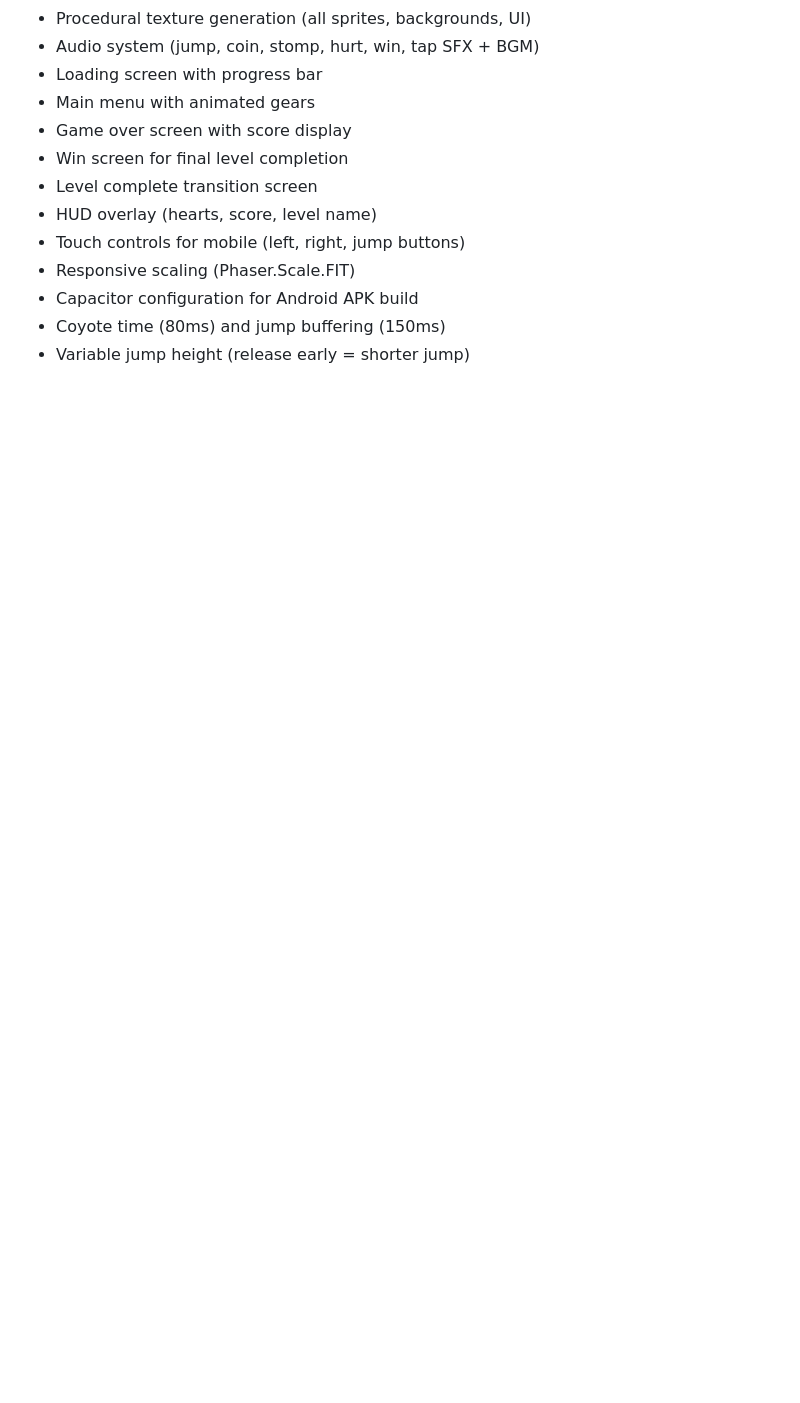
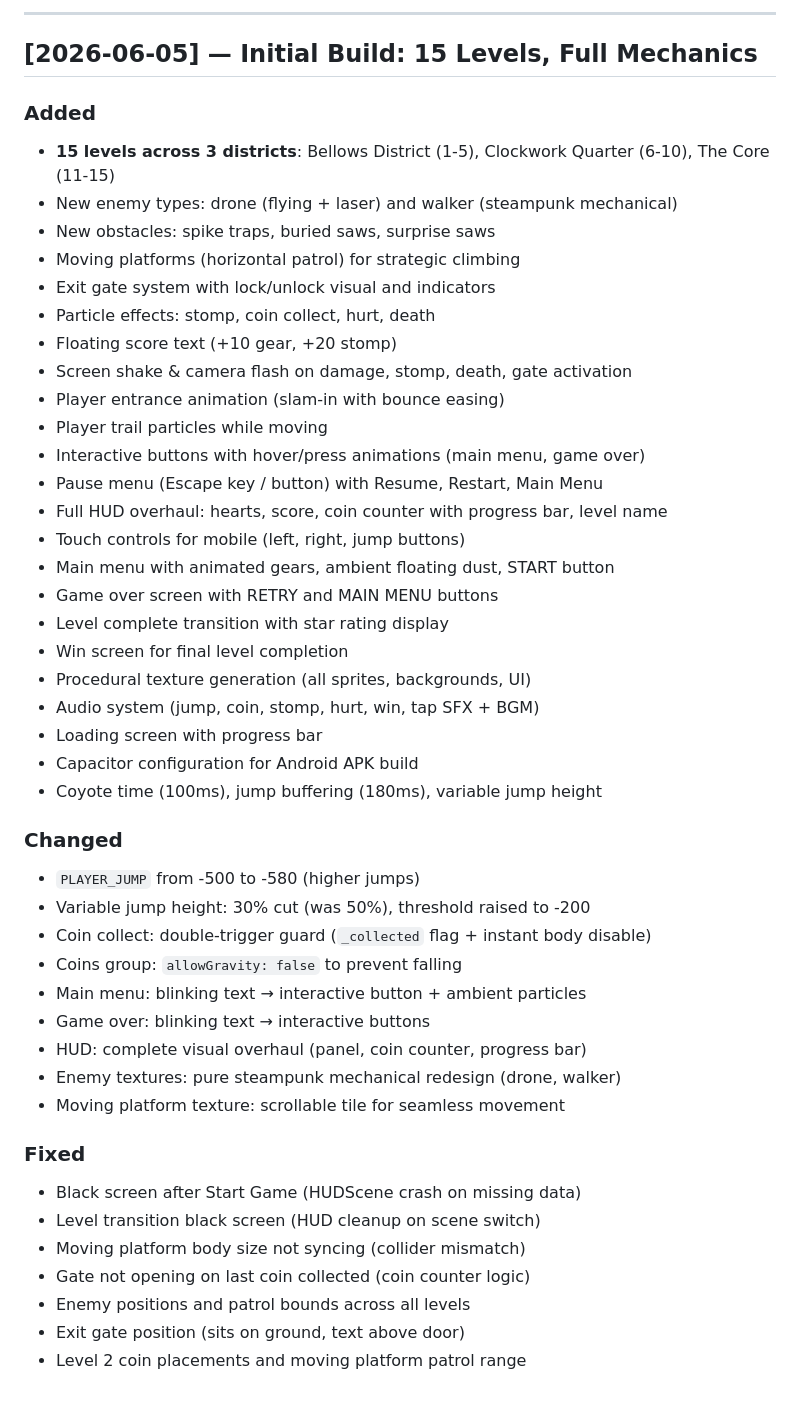
Before and after one commit to LunaeKim99/cogswort_game, a Markdown page: CHANGELOG.md, the part around one of its changes. Drawn GitHub-style; blank space fills up the shorter version.

```diff
--- a/CHANGELOG.md
+++ b/CHANGELOG.md
@@ -69,13 +77,48 @@ All notable changes to Cogsworth: Last Wind are documented here.
+---
+
+## [2026-06-05] — Initial Build: 15 Levels, Full Mechanics
+
+### Added
+- **15 levels across 3 districts**: Bellows District (1-5), Clockwork Quarter (6-10), The Core (11-15)
+- New enemy types: drone (flying + laser) and walker (steampunk mechanical)
+- New obstacles: spike traps, buried saws, surprise saws
+- Moving platforms (horizontal patrol) for strategic climbing
+- Exit gate system with lock/unlock visual and indicators
+- Particle effects: stomp, coin collect, hurt, death
+- Floating score text (+10 gear, +20 stomp)
+- Screen shake & camera flash on damage, stomp, death, gate activation
+- Player entrance animation (slam-in with bounce easing)
+- Player trail particles while moving
+- Interactive buttons with hover/press animations (main menu, game over)
+- Pause menu (Escape key / button) with Resume, Restart, Main Menu
+- Full HUD overhaul: hearts, score, coin counter with progress bar, level name
+- Touch controls for mobile (left, right, jump buttons)
+- Main menu with animated gears, ambient floating dust, START button
+- Game over screen with RETRY and MAIN MENU buttons
+- Level complete transition with star rating display
+- Win screen for final level completion
 - Procedural texture generation (all sprites, backgrounds, UI)
 - Audio system (jump, coin, stomp, hurt, win, tap SFX + BGM)
 - Loading screen with progress bar
-- Main menu with animated gears
-- Game over screen with score display
-- Win screen for final level completion
-- Level complete transition screen
-- HUD overlay (hearts, score, level name)
-- Touch controls for mobile (left, right, jump buttons)
-- Responsive scaling (Phaser.Scale.FIT)
 - Capacitor configuration for Android APK build
-- Coyote time (80ms) and jump buffering (150ms)
-- Variable jump height (release early = shorter jump)
+- Coyote time (100ms), jump buffering (180ms), variable jump height
+
+### Changed
+- `PLAYER_JUMP` from -500 to -580 (higher jumps)
+- Variable jump height: 30% cut (was 50%), threshold raised to -200
+- Coin collect: double-trigger guard (`_collected` flag + instant body disable)
+- Coins group: `allowGravity: false` to prevent falling
+- Main menu: blinking text → interactive button + ambient particles
+- Game over: blinking text → interactive buttons
+- HUD: complete visual overhaul (panel, coin counter, progress bar)
+- Enemy textures: pure steampunk mechanical redesign (drone, walker)
+- Moving platform texture: scrollable tile for seamless movement
+
+### Fixed
+- Black screen after Start Game (HUDScene crash on missing data)
+- Level transition black screen (HUD cleanup on scene switch)
+- Moving platform body size not syncing (collider mismatch)
+- Gate not opening on last coin collected (coin counter logic)
+- Enemy positions and patrol bounds across all levels
+- Exit gate position (sits on ground, text above door)
+- Level 2 coin placements and moving platform patrol range
```
Also changed, not shown: other parts of CHANGELOG.md (+56 -48 lines).
